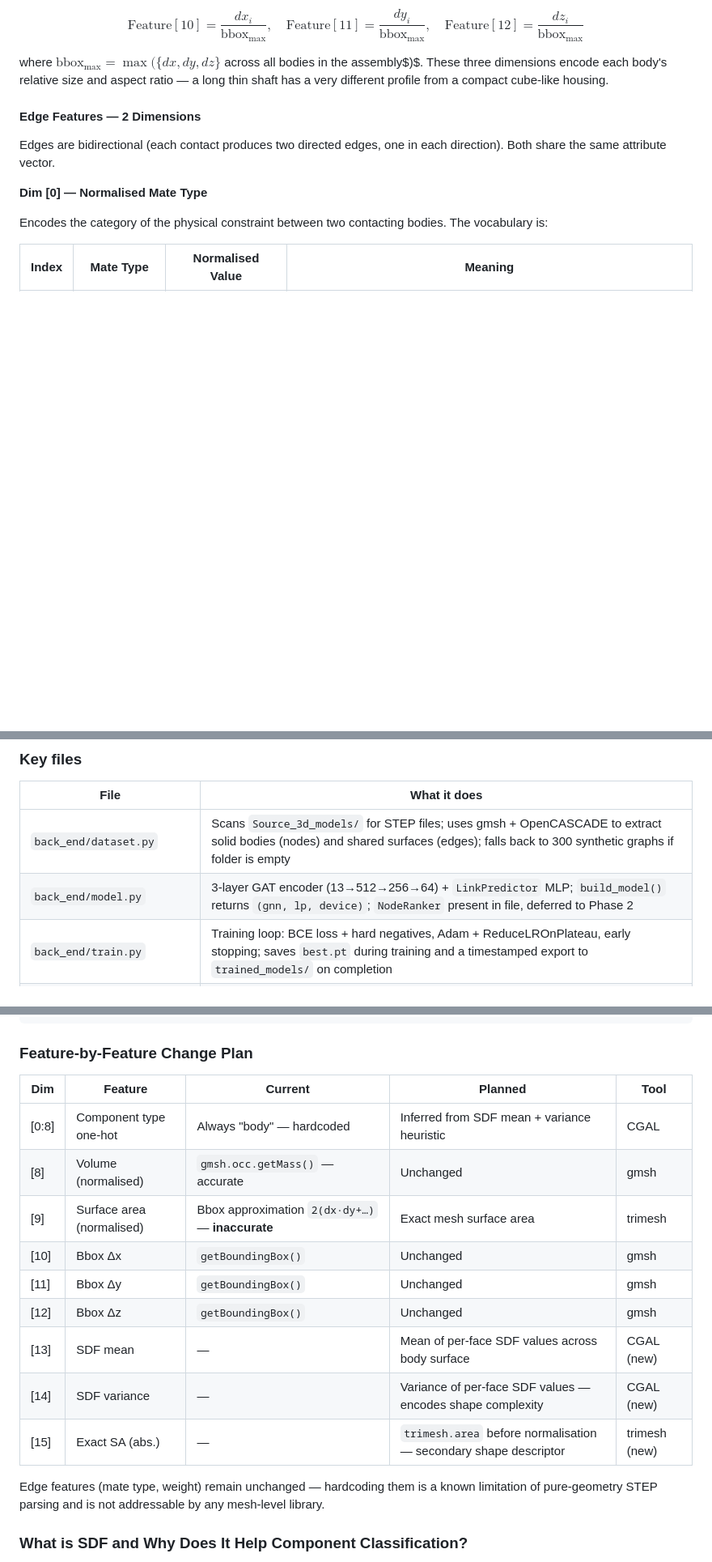
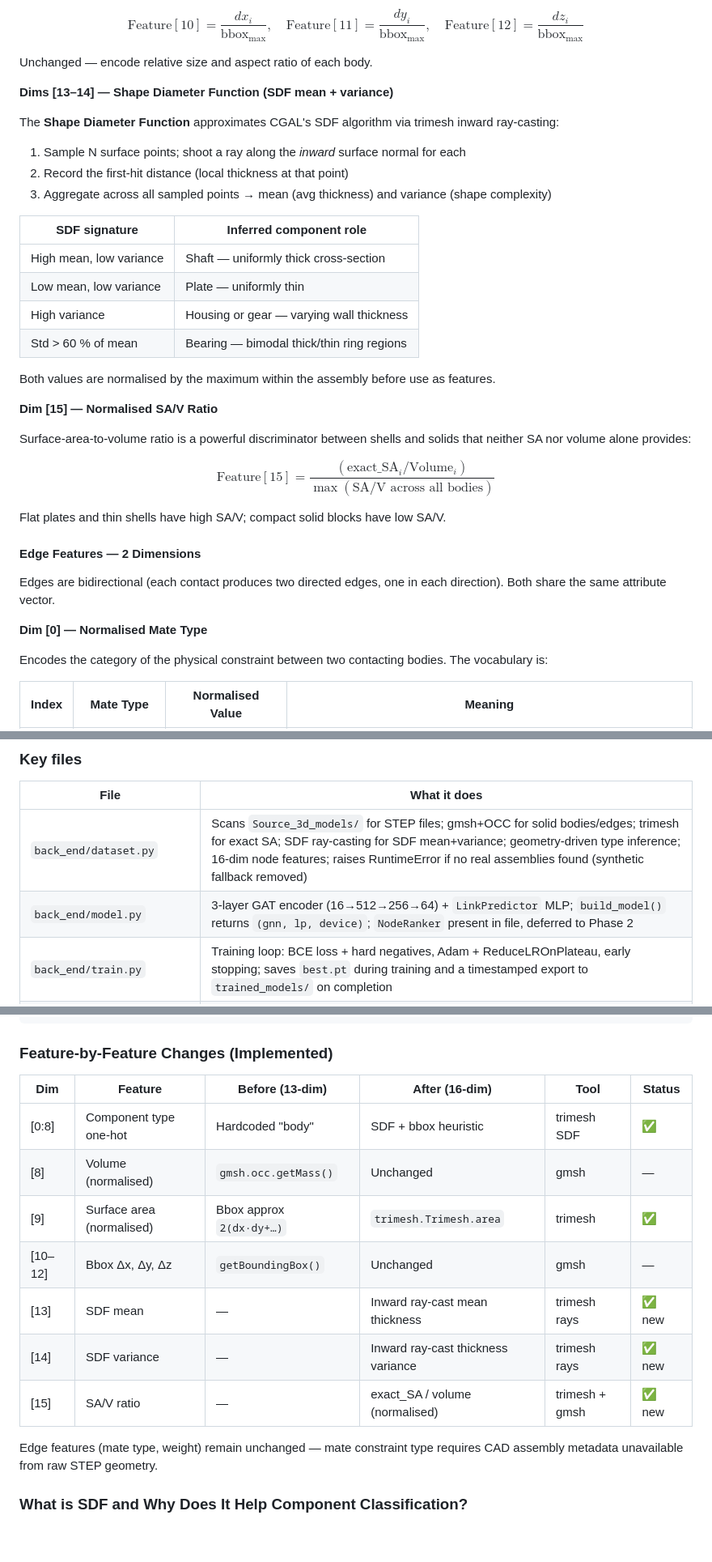
Before and after one commit to Sedimagan/AI-Assisted-3D-Assembly-Design, a Markdown page: README.md, 3 parts joined by grey strips. Shown at 81% size. GitHub-like rendering; blank space fills up the shorter version.

````diff
--- a/README.md
+++ b/README.md
@@ -154,6 +156,30 @@ The three spatial extents of each body's axis-aligned bounding box, normalised b
 $$\text{Feature}[10] = \frac{dx_i}{\text{bbox}_\text{max}}, \quad \text{Feature}[11] = \frac{dy_i}{\text{bbox}_\text{max}}, \quad \text{Feature}[12] = \frac{dz_i}{\text{bbox}_\text{max}}$$
 
-where $\text{bbox}_\text{max} = \max(\{dx, dy, dz\}$ across all bodies in the assembly$)$. These three dimensions encode each body's relative size and aspect ratio — a long thin shaft has a very different profile from a compact cube-like housing.
+Unchanged — encode relative size and aspect ratio of each body.
+
+**Dims [13–14] — Shape Diameter Function (SDF mean + variance)**
+
+The **Shape Diameter Function** approximates CGAL's SDF algorithm via trimesh inward ray-casting:
+1. Sample N surface points; shoot a ray along the *inward* surface normal for each
+2. Record the first-hit distance (local thickness at that point)
+3. Aggregate across all sampled points → mean (avg thickness) and variance (shape complexity)
+
+| SDF signature | Inferred component role |
+|---|---|
+| High mean, low variance | Shaft — uniformly thick cross-section |
+| Low mean, low variance | Plate — uniformly thin |
+| High variance | Housing or gear — varying wall thickness |
+| Std > 60 % of mean | Bearing — bimodal thick/thin ring regions |
+
+Both values are normalised by the maximum within the assembly before use as features.
+
+**Dim [15] — Normalised SA/V Ratio**
+
+Surface-area-to-volume ratio is a powerful discriminator between shells and solids that neither SA nor volume alone provides:
+
+$$\text{Feature}[15] = \frac{(\text{exact\_SA}_i / \text{Volume}_i)}{\max(\text{SA/V across all bodies})}$$
+
+Flat plates and thin shells have high SA/V; compact solid blocks have low SA/V.
 
 #### Edge Features — 2 Dimensions
 
@@ -258,8 +284,8 @@ AI-Assisted-3D-Assembly-Design/
 
 | File | What it does |
 |---|---|
-| `back_end/dataset.py` | Scans `Source_3d_models/` for STEP files; uses gmsh + OpenCASCADE to extract solid bodies (nodes) and shared surfaces (edges); falls back to 300 synthetic graphs if folder is empty |
-| `back_end/model.py` | 3-layer GAT encoder (13→512→256→64) + `LinkPredictor` MLP; `build_model()` returns `(gnn, lp, device)`; `NodeRanker` present in file, deferred to Phase 2 |
+| `back_end/dataset.py` | Scans `Source_3d_models/` for STEP files; gmsh+OCC for solid bodies/edges; trimesh for exact SA; SDF ray-casting for SDF mean+variance; geometry-driven type inference; 16-dim node features; raises RuntimeError if no real assemblies found (synthetic fallback removed) |
+| `back_end/model.py` | 3-layer GAT encoder (16→512→256→64) + `LinkPredictor` MLP; `build_model()` returns `(gnn, lp, device)`; `NodeRanker` present in file, deferred to Phase 2 |
 | `back_end/train.py` | Training loop: BCE loss + hard negatives, Adam + ReduceLROnPlateau, early stopping; saves `best.pt` during training and a timestamped export to `trained_models/` on completion |
 | `back_end/evaluate.py` | `evaluate()` returns AUC-ROC and Average Precision — Phase 1 only; Hit@K / MRR / NDCG@K deferred to Phase 2 |
 | `back_end/infer.py` | `predict_missing()` scores all absent node pairs and returns top-K with confidence; bar-chart CLI output |
@@ -593,21 +620,19 @@ STEP file
    ▼  AssemblyGNN (3-layer GAT) — in_dim updated from 13 → 16
 ```
 
-### Feature-by-Feature Change Plan
+### Feature-by-Feature Changes (Implemented)
 
-| Dim | Feature | Current | Planned | Tool |
-|---|---|---|---|---|
-| [0:8] | Component type one-hot | Always "body" — hardcoded | Inferred from SDF mean + variance heuristic | CGAL |
-| [8] | Volume (normalised) | `gmsh.occ.getMass()` — accurate | Unchanged | gmsh |
-| [9] | Surface area (normalised) | Bbox approximation `2(dx·dy+…)` — **inaccurate** | Exact mesh surface area | trimesh |
-| [10] | Bbox Δx | `getBoundingBox()` | Unchanged | gmsh |
-| [11] | Bbox Δy | `getBoundingBox()` | Unchanged | gmsh |
-| [12] | Bbox Δz | `getBoundingBox()` | Unchanged | gmsh |
-| [13] | SDF mean | — | Mean of per-face SDF values across body surface | CGAL (new) |
-| [14] | SDF variance | — | Variance of per-face SDF values — encodes shape complexity | CGAL (new) |
-| [15] | Exact SA (abs.) | — | `trimesh.area` before normalisation — secondary shape descriptor | trimesh (new) |
+| Dim | Feature | Before (13-dim) | After (16-dim) | Tool | Status |
+|---|---|---|---|---|---|
+| [0:8] | Component type one-hot | Hardcoded "body" | SDF + bbox heuristic | trimesh SDF | ✅ |
+| [8] | Volume (normalised) | `gmsh.occ.getMass()` | Unchanged | gmsh | — |
+| [9] | Surface area (normalised) | Bbox approx `2(dx·dy+…)` | `trimesh.Trimesh.area` | trimesh | ✅ |
+| [10–12] | Bbox Δx, Δy, Δz | `getBoundingBox()` | Unchanged | gmsh | — |
+| [13] | SDF mean | — | Inward ray-cast mean thickness | trimesh rays | ✅ new |
+| [14] | SDF variance | — | Inward ray-cast thickness variance | trimesh rays | ✅ new |
+| [15] | SA/V ratio | — | exact_SA / volume (normalised) | trimesh + gmsh | ✅ new |
 
-Edge features (mate type, weight) remain unchanged — hardcoding them is a known limitation of pure-geometry STEP parsing and is not addressable by any mesh-level library.
+Edge features (mate type, weight) remain unchanged — mate constraint type requires CAD assembly metadata unavailable from raw STEP geometry.
 
 ### What is SDF and Why Does It Help Component Classification?
 
````
Also changed, not shown: other parts of README.md (+76 -52 lines), docs/training_history.png (added), 3 other files.
